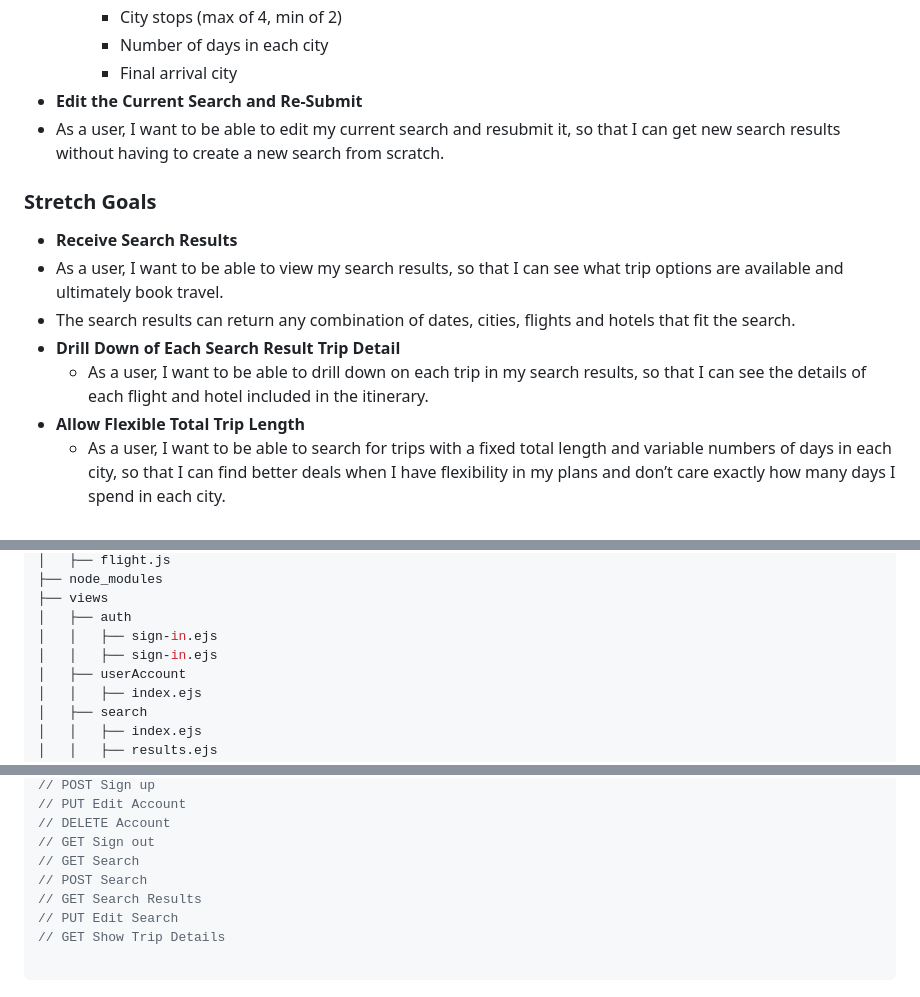
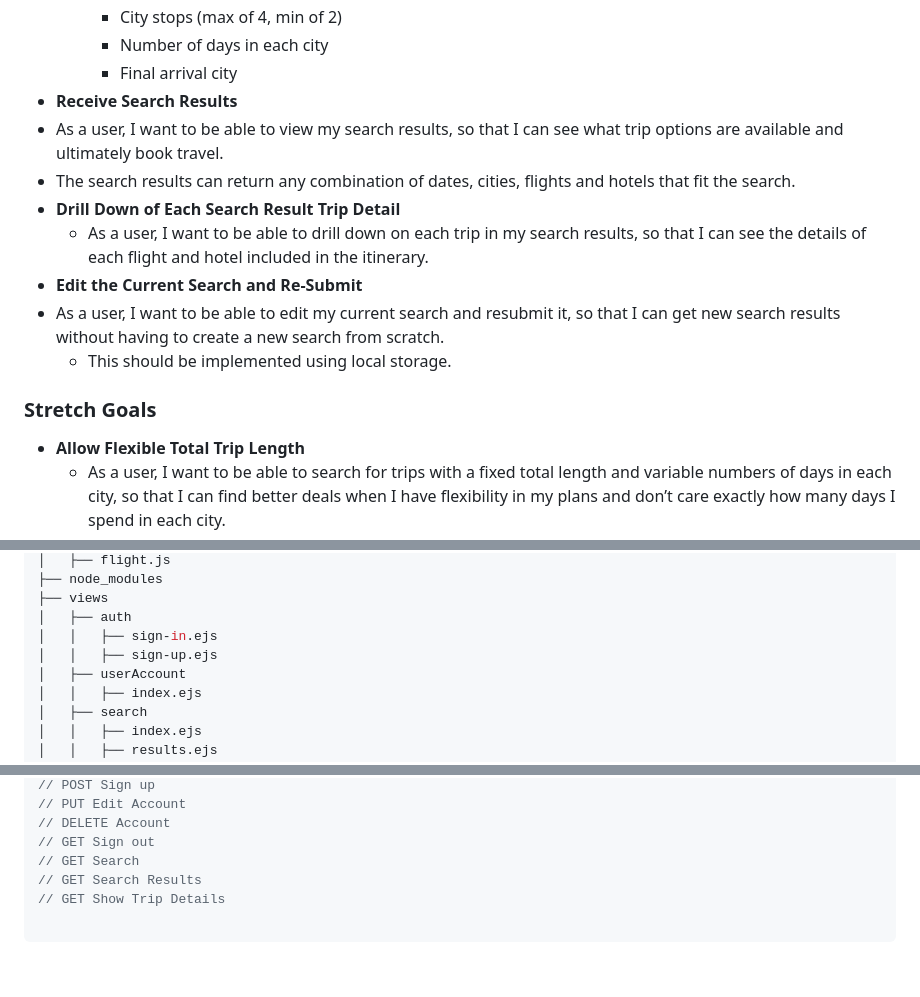
Before and after one commit to Matt-Gallery/Zig-Zaggo, a Markdown page: proposal.md, 3 parts joined by grey strips. Rendered like a GitHub page; blank space fills up the shorter version.

````diff
--- a/proposal.md
+++ b/proposal.md
@@ -46,15 +46,16 @@ The point of the application is to make it easy for travelers who want to visit
         * City stops (max of 4, min of 2)
         * Number of days in each city
         * Final arrival city
-- **Edit the Current Search and Re-Submit**
- - As a user, I want to be able to edit my current search and resubmit it, so that I can get new search results without having to create a new search from scratch.
-
-### Stretch Goals
 - **Receive Search Results**
  - As a user, I want to be able to view my search results, so that I can see what trip options are available and ultimately book travel.
  - The search results can return any combination of dates, cities, flights and hotels that fit the search.
 - **Drill Down of Each Search Result Trip Detail**
     - As a user, I want to be able to drill down on each trip in my search results, so that I can see the details of each flight and hotel included in the itinerary.
+- **Edit the Current Search and Re-Submit**
+ - As a user, I want to be able to edit my current search and resubmit it, so that I can get new search results without having to create a new search from scratch.
+    - This should be implemented using local storage.
+
+### Stretch Goals
 - **Allow Flexible Total Trip Length**
     - As a user, I want to be able to search for trips with a fixed total length and variable numbers of days in each city, so that I can find better deals when I have flexibility in my plans and don’t care exactly how many days I spend in each city.
     - This should include:
@@ -107,7 +115,7 @@ The point of the application is to make it easy for travelers who want to visit
 ├── views
 │   ├── auth
 │   │   ├── sign-in.ejs
-│   │   ├── sign-in.ejs
+│   │   ├── sign-up.ejs
 │   ├── userAccount
 │   │   ├── index.ejs
 │   ├── search
@@ -155,9 +163,7 @@ The point of the application is to make it easy for travelers who want to visit
 // DELETE Account
 // GET Sign out
 // GET Search
-// POST Search
 // GET Search Results
-// PUT Edit Search
 // GET Show Trip Details
 
 ```
````
Also changed, not shown: other parts of proposal.md (+8 -1 lines), static assets/flightERD.jpg (added), static assets/hotelERD.jpg (added), static assets/routingTable.jpg (added), static assets/userERD.jpg (added).
